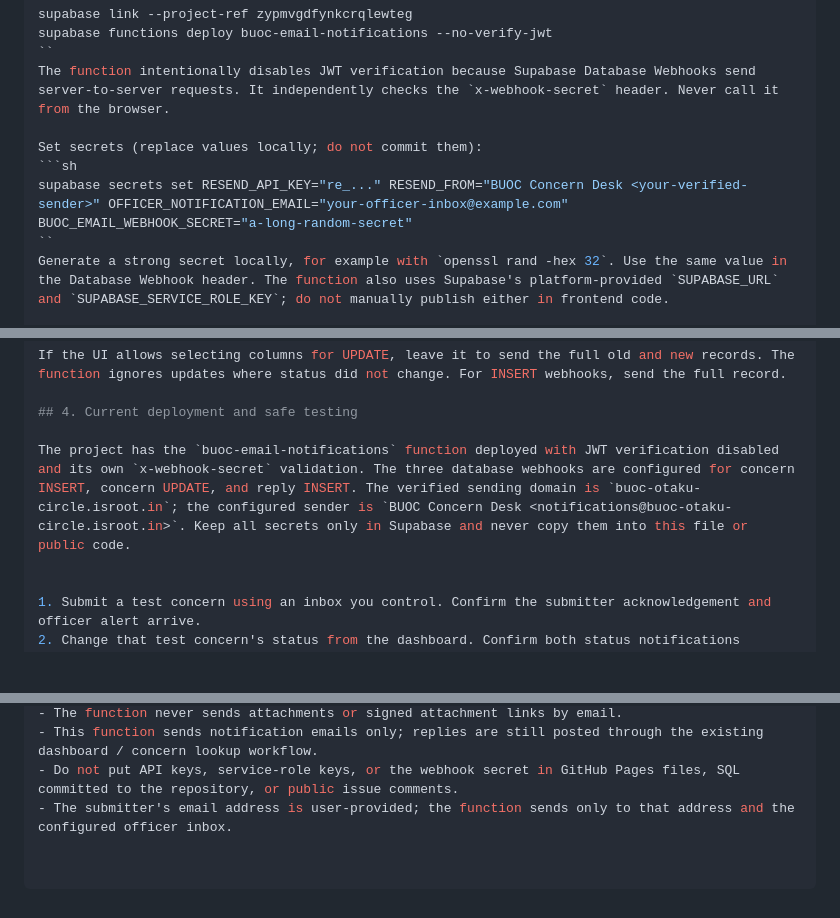
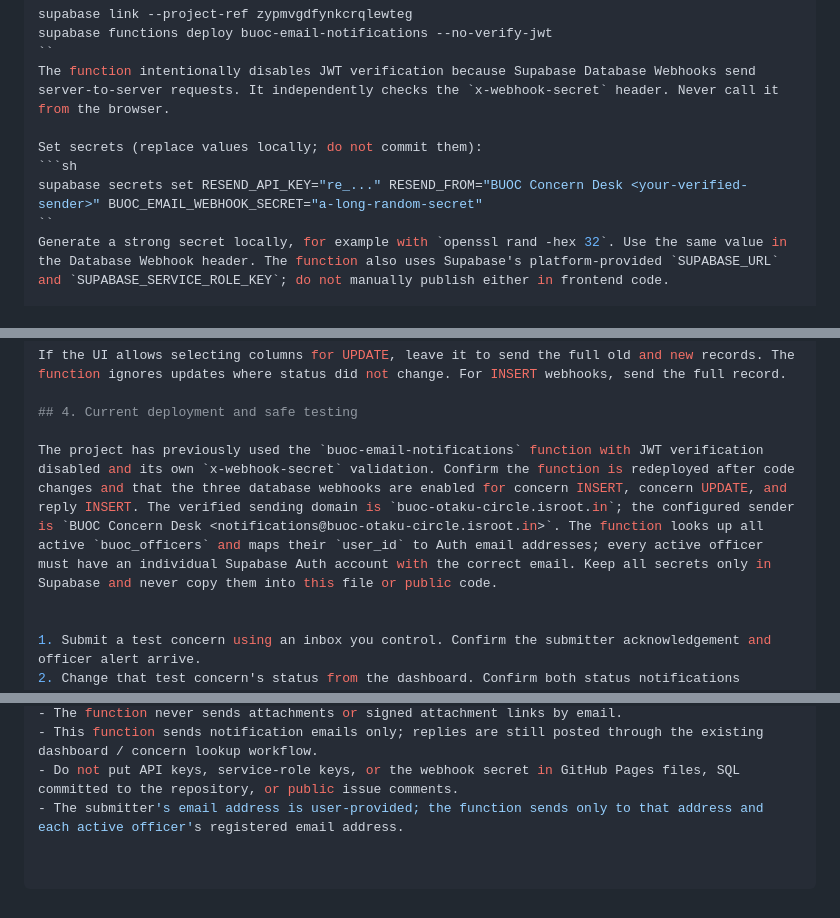
Before and after one commit to kichiyz/buoc-anime-cbl-website, a Markdown page: supabase/EMAIL_NOTIFICATIONS.md, 3 parts joined by grey strips. Drawn GitHub-style; blank space fills up the shorter version.

Commit message:
Document email alerts to all active BUOC officers

````diff
--- a/supabase/EMAIL_NOTIFICATIONS.md
+++ b/supabase/EMAIL_NOTIFICATIONS.md
@@ -20,7 +20,7 @@ The function intentionally disables JWT verification because Supabase Database W
 
 Set secrets (replace values locally; do not commit them):
 ```sh
-supabase secrets set RESEND_API_KEY="re_..." RESEND_FROM="BUOC Concern Desk <your-verified-sender>" OFFICER_NOTIFICATION_EMAIL="your-officer-inbox@example.com" BUOC_EMAIL_WEBHOOK_SECRET="a-long-random-secret"
+supabase secrets set RESEND_API_KEY="re_..." RESEND_FROM="BUOC Concern Desk <your-verified-sender>" BUOC_EMAIL_WEBHOOK_SECRET="a-long-random-secret"
 ``
 Generate a strong secret locally, for example with `openssl rand -hex 32`. Use the same value in the Database Webhook header. The function also uses Supabase's platform-provided `SUPABASE_URL` and `SUPABASE_SERVICE_ROLE_KEY`; do not manually publish either in frontend code.
 
@@ -40,7 +40,7 @@ If the UI allows selecting columns for UPDATE, leave it to send the full old and
 
 ## 4. Current deployment and safe testing
 
-The project has the `buoc-email-notifications` function deployed with JWT verification disabled and its own `x-webhook-secret` validation. The three database webhooks are configured for concern INSERT, concern UPDATE, and reply INSERT. The verified sending domain is `buoc-otaku-circle.isroot.in`; the configured sender is `BUOC Concern Desk <notifications@buoc-otaku-circle.isroot.in>`. Keep all secrets only in Supabase and never copy them into this file or public code.
+The project has previously used the `buoc-email-notifications` function with JWT verification disabled and its own `x-webhook-secret` validation. Confirm the function is redeployed after code changes and that the three database webhooks are enabled for concern INSERT, concern UPDATE, and reply INSERT. The verified sending domain is `buoc-otaku-circle.isroot.in`; the configured sender is `BUOC Concern Desk <notifications@buoc-otaku-circle.isroot.in>`. The function looks up all active `buoc_officers` and maps their `user_id` to Auth email addresses; every active officer must have an individual Supabase Auth account with the correct email. Keep all secrets only in Supabase and never copy them into this file or public code.
 
 
 1. Submit a test concern using an inbox you control. Confirm the submitter acknowledgement and officer alert arrive.
@@ -54,4 +54,4 @@ The project has the `buoc-email-notifications` function deployed with JWT verifi
 - The function never sends attachments or signed attachment links by email.
 - This function sends notification emails only; replies are still posted through the existing dashboard / concern lookup workflow.
 - Do not put API keys, service-role keys, or the webhook secret in GitHub Pages files, SQL committed to the repository, or public issue comments.
-- The submitter's email address is user-provided; the function sends only to that address and the configured officer inbox.
+- The submitter's email address is user-provided; the function sends only to that address and each active officer's registered email address.
````
